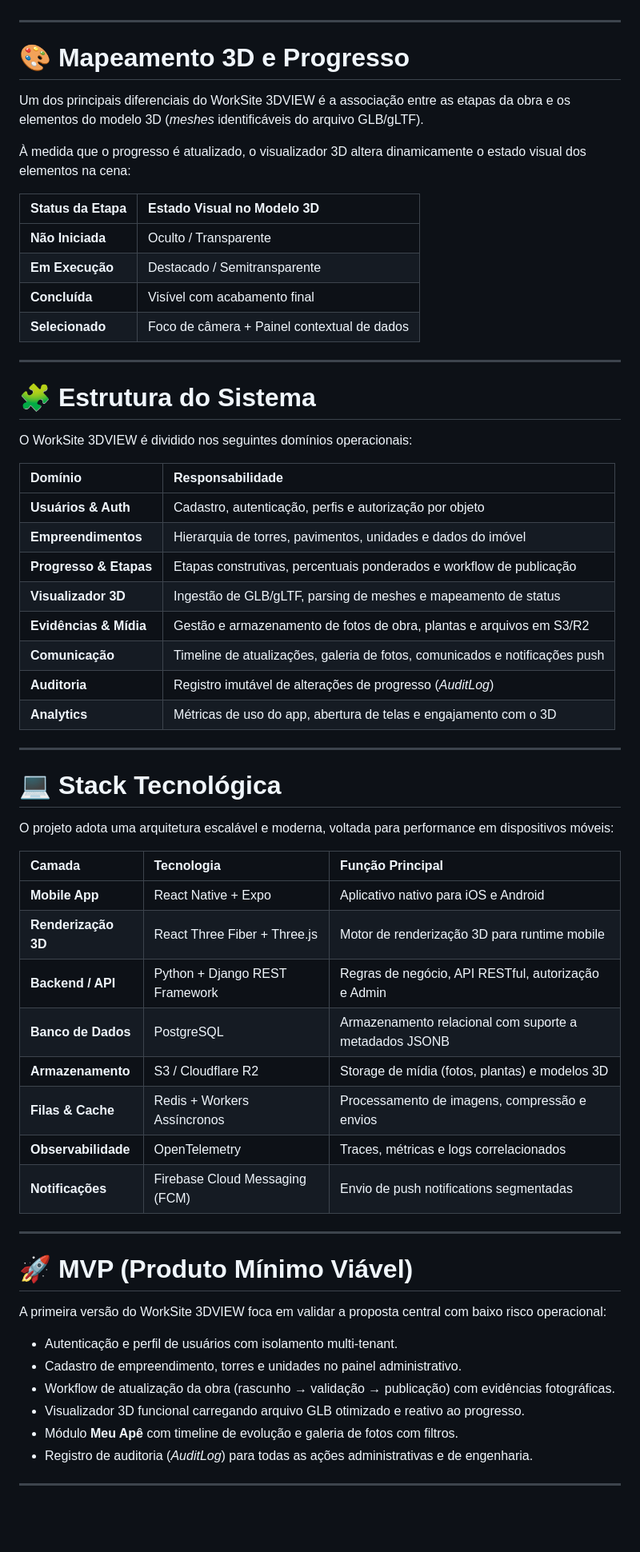
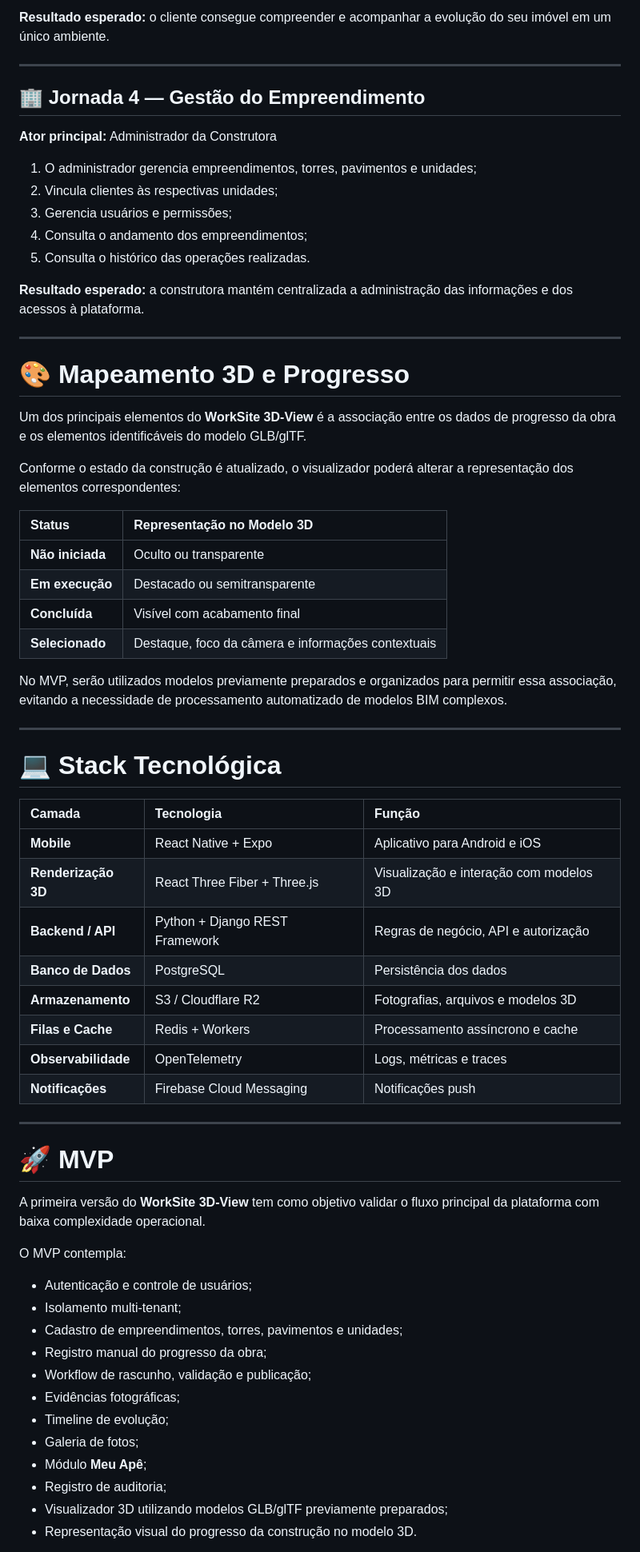
Before and after one commit to startups-sg-org/Constructo, a Markdown page: README.md, the part around one of its changes. Shown at 80% size. Drawn GitHub-style; blank space fills up the shorter version.

Commit message:
Melhorias do README.MD

```diff
--- a/README.md
+++ b/README.md
@@ -71,65 +216,69 @@ A plataforma suporta uma estrutura hierárquica nativa (**Construtora → Empree
+**Resultado esperado:** o cliente consegue compreender e acompanhar a evolução do seu imóvel em um único ambiente.
+
+---
+
+## 🏢 Jornada 4 — Gestão do Empreendimento
+
+**Ator principal:** Administrador da Construtora
+
+1. O administrador gerencia empreendimentos, torres, pavimentos e unidades;
+2. Vincula clientes às respectivas unidades;
+3. Gerencia usuários e permissões;
+4. Consulta o andamento dos empreendimentos;
+5. Consulta o histórico das operações realizadas.
+
+**Resultado esperado:** a construtora mantém centralizada a administração das informações e dos acessos à plataforma.
 
 ---
 
 # 🎨 Mapeamento 3D e Progresso
 
-Um dos principais diferenciais do WorkSite 3DVIEW é a associação entre as etapas da obra e os elementos do modelo 3D (*meshes* identificáveis do arquivo GLB/gLTF).
+Um dos principais elementos do **WorkSite 3D-View** é a associação entre os dados de progresso da obra e os elementos identificáveis do modelo GLB/glTF.
 
-À medida que o progresso é atualizado, o visualizador 3D altera dinamicamente o estado visual dos elementos na cena:
+Conforme o estado da construção é atualizado, o visualizador poderá alterar a representação dos elementos correspondentes:
 
-| Status da Etapa | Estado Visual no Modelo 3D |
-| :--- | :--- |
-| **Não Iniciada** | Oculto / Transparente |
-| **Em Execução** | Destacado / Semitransparente |
-| **Concluída** | Visível com acabamento final |
-| **Selecionado** | Foco de câmera + Painel contextual de dados |
+| Status           | Representação no Modelo 3D                         |
+| :--------------- | :------------------------------------------------- |
+| **Não iniciada** | Oculto ou transparente                             |
+| **Em execução**  | Destacado ou semitransparente                      |
+| **Concluída**    | Visível com acabamento final                       |
+| **Selecionado**  | Destaque, foco da câmera e informações contextuais |
 
----
-
-# 🧩 Estrutura do Sistema
-
-O WorkSite 3DVIEW é dividido nos seguintes domínios operacionais:
-
-| Domínio | Responsabilidade |
-| :--- | :--- |
-| **Usuários & Auth** | Cadastro, autenticação, perfis e autorização por objeto |
-| **Empreendimentos** | Hierarquia de torres, pavimentos, unidades e dados do imóvel |
-| **Progresso & Etapas** | Etapas construtivas, percentuais ponderados e workflow de publicação |
-| **Visualizador 3D** | Ingestão de GLB/gLTF, parsing de meshes e mapeamento de status |
-| **Evidências & Mídia** | Gestão e armazenamento de fotos de obra, plantas e arquivos em S3/R2 |
-| **Comunicação** | Timeline de atualizações, galeria de fotos, comunicados e notificações push |
-| **Auditoria** | Registro imutável de alterações de progresso (*AuditLog*) |
-| **Analytics** | Métricas de uso do app, abertura de telas e engajamento com o 3D |
+No MVP, serão utilizados modelos previamente preparados e organizados para permitir essa associação, evitando a necessidade de processamento automatizado de modelos BIM complexos.
 
 ---
 
 # 💻 Stack Tecnológica
 
-O projeto adota uma arquitetura escalável e moderna, voltada para performance em dispositivos móveis:
-
-| Camada | Tecnologia | Função Principal |
-| :--- | :--- | :--- |
-| **Mobile App** | React Native + Expo | Aplicativo nativo para iOS e Android |
-| **Renderização 3D** | React Three Fiber + Three.js | Motor de renderização 3D para runtime mobile |
-| **Backend / API** | Python + Django REST Framework | Regras de negócio, API RESTful, autorização e Admin |
-| **Banco de Dados** | PostgreSQL | Armazenamento relacional com suporte a metadados JSONB |
-| **Armazenamento** | S3 / Cloudflare R2 | Storage de mídia (fotos, plantas) e modelos 3D |
-| **Filas & Cache** | Redis + Workers Assíncronos | Processamento de imagens, compressão e envios |
-| **Observabilidade** | OpenTelemetry | Traces, métricas e logs correlacionados |
-| **Notificações** | Firebase Cloud Messaging (FCM) | Envio de push notifications segmentadas |
+| Camada              | Tecnologia                     | Função                                  |
+| :------------------ | :----------------------------- | :-------------------------------------- |
+| **Mobile**          | React Native + Expo            | Aplicativo para Android e iOS           |
+| **Renderização 3D** | React Three Fiber + Three.js   | Visualização e interação com modelos 3D |
+| **Backend / API**   | Python + Django REST Framework | Regras de negócio, API e autorização    |
+| **Banco de Dados**  | PostgreSQL                     | Persistência dos dados                  |
+| **Armazenamento**   | S3 / Cloudflare R2             | Fotografias, arquivos e modelos 3D      |
+| **Filas e Cache**   | Redis + Workers                | Processamento assíncrono e cache        |
+| **Observabilidade** | OpenTelemetry                  | Logs, métricas e traces                 |
+| **Notificações**    | Firebase Cloud Messaging       | Notificações push                       |
 
 ---
 
-# 🚀 MVP (Produto Mínimo Viável)
+# 🚀 MVP
 
-A primeira versão do WorkSite 3DVIEW foca em validar a proposta central com baixo risco operacional:
+A primeira versão do **WorkSite 3D-View** tem como objetivo validar o fluxo principal da plataforma com baixa complexidade operacional.
 
-* Autenticação e perfil de usuários com isolamento multi-tenant.
-* Cadastro de empreendimento, torres e unidades no painel administrativo.
-* Workflow de atualização da obra (rascunho → validação → publicação) com evidências fotográficas.
-* Visualizador 3D funcional carregando arquivo GLB otimizado e reativo ao progresso.
-* Módulo **Meu Apê** com timeline de evolução e galeria de fotos com filtros.
-* Registro de auditoria (*AuditLog*) para todas as ações administrativas e de engenharia.
+O MVP contempla:
 
----
+* Autenticação e controle de usuários;
+* Isolamento multi-tenant;
+* Cadastro de empreendimentos, torres, pavimentos e unidades;
+* Registro manual do progresso da obra;
+* Workflow de rascunho, validação e publicação;
+* Evidências fotográficas;
+* Timeline de evolução;
+* Galeria de fotos;
+* Módulo **Meu Apê**;
+* Registro de auditoria;
+* Visualizador 3D utilizando modelos GLB/glTF previamente preparados;
+* Representação visual do progresso da construção no modelo 3D.
 
```
Also changed, not shown: other parts of README.md (+203 -69 lines).
